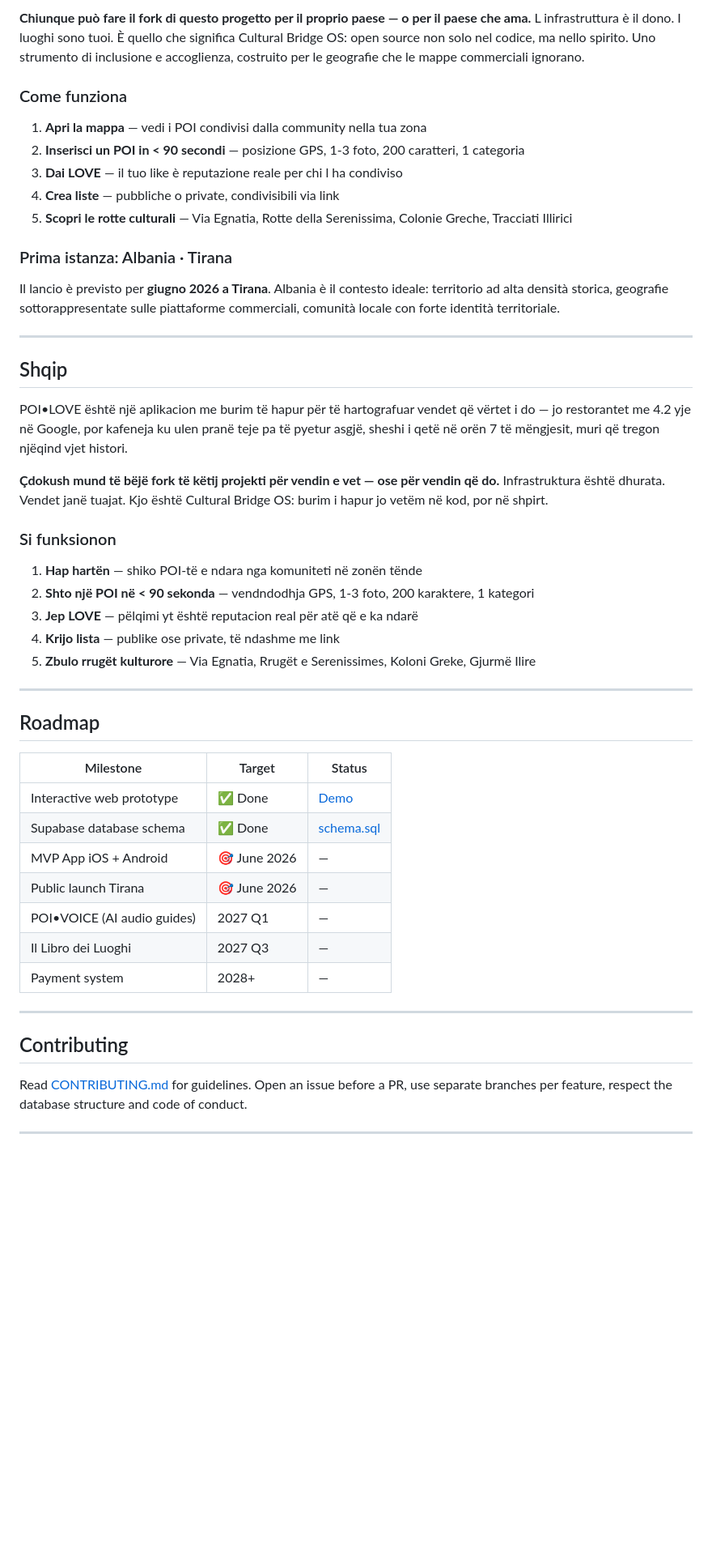
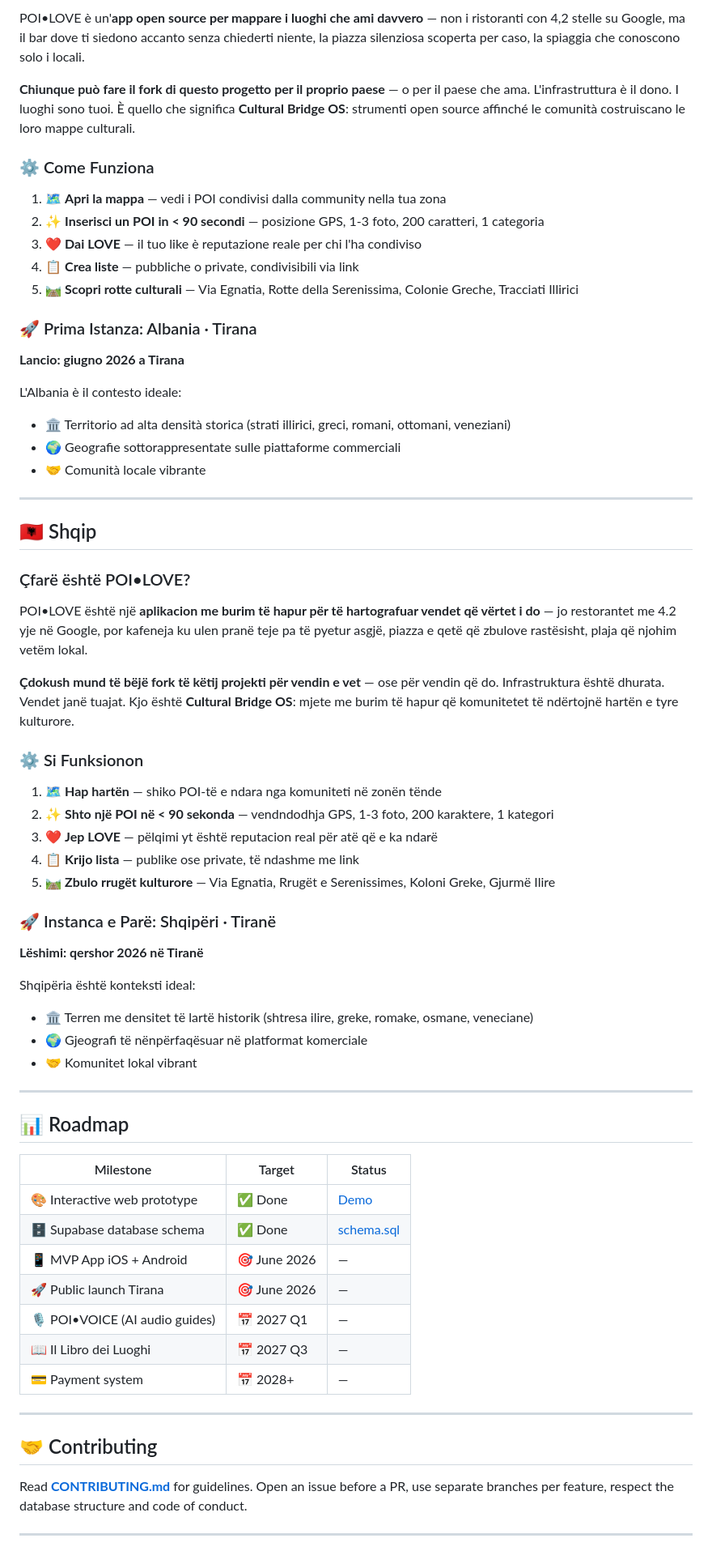
Before and after one commit to acastagna/poi-love, a Markdown page: README.md, the part around one of its changes. Shown at 81% size. Rendered like a GitHub page; blank space fills up the shorter version.

Commit message:
Refactor README: improved visual hierarchy, emoji integration, and modern formatting

```diff
--- a/README.md
+++ b/README.md
@@ -67,53 +82,71 @@ POI•LOVE è un app open source per mappare i luoghi che ami davvero — non i
 
-**Chiunque può fare il fork di questo progetto per il proprio paese — o per il paese che ama.** L infrastruttura è il dono. I luoghi sono tuoi. È quello che significa Cultural Bridge OS: open source non solo nel codice, ma nello spirito. Uno strumento di inclusione e accoglienza, costruito per le geografie che le mappe commerciali ignorano.
+POI•LOVE è un'**app open source per mappare i luoghi che ami davvero** — non i ristoranti con 4,2 stelle su Google, ma il bar dove ti siedono accanto senza chiederti niente, la piazza silenziosa scoperta per caso, la spiaggia che conoscono solo i locali.
 
-### Come funziona
+**Chiunque può fare il fork di questo progetto per il proprio paese** — o per il paese che ama. L'infrastruttura è il dono. I luoghi sono tuoi. È quello che significa **Cultural Bridge OS**: strumenti open source affinché le comunità costruiscano le loro mappe culturali.
 
-1. **Apri la mappa** — vedi i POI condivisi dalla community nella tua zona
-2. **Inserisci un POI in < 90 secondi** — posizione GPS, 1-3 foto, 200 caratteri, 1 categoria
-3. **Dai LOVE** — il tuo like è reputazione reale per chi l ha condiviso
-4. **Crea liste** — pubbliche o private, condivisibili via link
-5. **Scopri le rotte culturali** — Via Egnatia, Rotte della Serenissima, Colonie Greche, Tracciati Illirici
+### ⚙️ Come Funziona
 
-### Prima istanza: Albania · Tirana
+1. 🗺️ **Apri la mappa** — vedi i POI condivisi dalla community nella tua zona
+2. ✨ **Inserisci un POI in < 90 secondi** — posizione GPS, 1-3 foto, 200 caratteri, 1 categoria
+3. ❤️ **Dai LOVE** — il tuo like è reputazione reale per chi l'ha condiviso
+4. 📋 **Crea liste** — pubbliche o private, condivisibili via link
+5. 🛤️ **Scopri rotte culturali** — Via Egnatia, Rotte della Serenissima, Colonie Greche, Tracciati Illirici
 
-Il lancio è previsto per **giugno 2026 a Tirana**. Albania è il contesto ideale: territorio ad alta densità storica, geografie sottorappresentate sulle piattaforme commerciali, comunità locale con forte identità territoriale.
+### 🚀 Prima Istanza: Albania · Tirana
+
+**Lancio: giugno 2026 a Tirana**
+
+L'Albania è il contesto ideale:
+- 🏛️ Territorio ad alta densità storica (strati illirici, greci, romani, ottomani, veneziani)
+- 🌍 Geografie sottorappresentate sulle piattaforme commerciali
+- 🤝 Comunità locale vibrante
 
 ---
 
-## Shqip
+## 🇦🇱 Shqip
 
-POI•LOVE është një aplikacion me burim të hapur për të hartografuar vendet që vërtet i do — jo restorantet me 4.2 yje në Google, por kafeneja ku ulen pranë teje pa të pyetur asgjë, sheshi i qetë në orën 7 të mëngjesit, muri që tregon njëqind vjet histori.
+### Çfarë është POI•LOVE?
 
-**Çdokush mund të bëjë fork të këtij projekti për vendin e vet — ose për vendin që do.** Infrastruktura është dhurata. Vendet janë tuajat. Kjo është Cultural Bridge OS: burim i hapur jo vetëm në kod, por në shpirt.
+POI•LOVE është një **aplikacion me burim të hapur për të hartografuar vendet që vërtet i do** — jo restorantet me 4.2 yje në Google, por kafeneja ku ulen pranë teje pa të pyetur asgjë, piazza e qetë që zbulove rastësisht, plaja që njohim vetëm lokal.
 
-### Si funksionon
+**Çdokush mund të bëjë fork të këtij projekti për vendin e vet** — ose për vendin që do. Infrastruktura është dhurata. Vendet janë tuajat. Kjo është **Cultural Bridge OS**: mjete me burim të hapur që komunitetet të ndërtojnë hartën e tyre kulturore.
 
-1. **Hap hartën** — shiko POI-të e ndara nga komuniteti në zonën tënde
-2. **Shto një POI në < 90 sekonda** — vendndodhja GPS, 1-3 foto, 200 karaktere, 1 kategori
-3. **Jep LOVE** — pëlqimi yt është reputacion real për atë që e ka ndarë
-4. **Krijo lista** — publike ose private, të ndashme me link
-5. **Zbulo rrugët kulturore** — Via Egnatia, Rrugët e Serenissimes, Koloni Greke, Gjurmë Ilire
+### ⚙️ Si Funksionon
+
+1. 🗺️ **Hap hartën** — shiko POI-të e ndara nga komuniteti në zonën tënde
+2. ✨ **Shto një POI në < 90 sekonda** — vendndodhja GPS, 1-3 foto, 200 karaktere, 1 kategori
+3. ❤️ **Jep LOVE** — pëlqimi yt është reputacion real për atë që e ka ndarë
+4. 📋 **Krijo lista** — publike ose private, të ndashme me link
+5. 🛤️ **Zbulo rrugët kulturore** — Via Egnatia, Rrugët e Serenissimes, Koloni Greke, Gjurmë Ilire
+
+### 🚀 Instanca e Parë: Shqipëri · Tiranë
+
+**Lëshimi: qershor 2026 në Tiranë**
+
+Shqipëria është konteksti ideal:
+- 🏛️ Terren me densitet të lartë historik (shtresa ilire, greke, romake, osmane, veneciane)
+- 🌍 Gjeografi të nënpërfaqësuar në platformat komerciale
+- 🤝 Komunitet lokal vibrant
 
 ---
 
-## Roadmap
+## 📊 Roadmap
 
 | Milestone | Target | Status |
 |-----------|--------|--------|
-| Interactive web prototype | ✅ Done | [Demo](https://acastagna.github.io/poi-love/) |
-| Supabase database schema | ✅ Done | [schema.sql](database/schema.sql) |
-| MVP App iOS + Android | 🎯 June 2026 | — |
-| Public launch Tirana | 🎯 June 2026 | — |
-| POI•VOICE (AI audio guides) | 2027 Q1 | — |
-| Il Libro dei Luoghi | 2027 Q3 | — |
-| Payment system | 2028+ | — |
+| 🎨 Interactive web prototype | ✅ Done | [Demo](https://acastagna.github.io/poi-love/) |
+| 🗄️ Supabase database schema | ✅ Done | [schema.sql](database/schema.sql) |
+| 📱 MVP App iOS + Android | 🎯 June 2026 | — |
+| 🚀 Public launch Tirana | 🎯 June 2026 | — |
+| 🎙️ POI•VOICE (AI audio guides) | 📅 2027 Q1 | — |
+| 📖 Il Libro dei Luoghi | 📅 2027 Q3 | — |
+| 💳 Payment system | 📅 2028+ | — |
 
 ---
 
-## Contributing
+## 🤝 Contributing
 
-Read [CONTRIBUTING.md](CONTRIBUTING.md) for guidelines. Open an issue before a PR, use separate branches per feature, respect the database structure and code of conduct.
+Read **[CONTRIBUTING.md](CONTRIBUTING.md)** for guidelines. Open an issue before a PR, use separate branches per feature, respect the database structure and code of conduct.
 
 ---
 
```
Also changed, not shown: other parts of README.md (+48 -31 lines).
